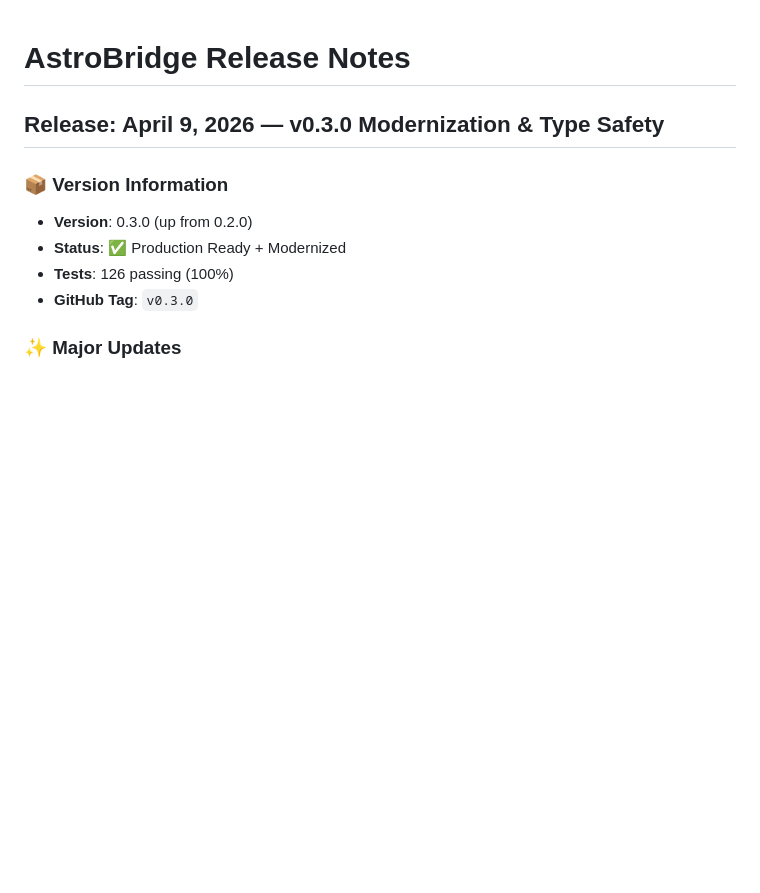
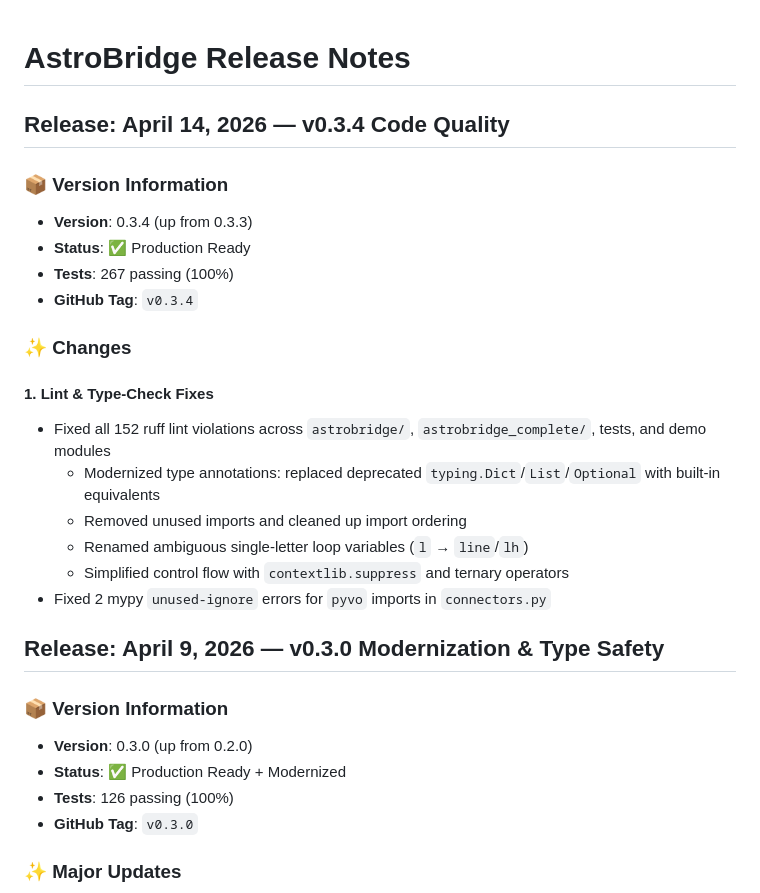
Before and after one commit to myrakhandelwal/AstroBridge, a Markdown page: RELEASE_NOTES.md, the part around the change. Rendered like a GitHub page; blank space fills up the shorter version.

Commit message:
chore: add v0.3.4 release notes
Agent-Logs-Url: https://github.com/myrakhandelwal/AstroBridge/sessions/a8590f2a-cc1d-469c-8c2e-b47a3dff4737

Co-authored-by: myrakhandelwal <177691350+myrakhandelwal@users.noreply.github.com>

```diff
--- a/RELEASE_NOTES.md
+++ b/RELEASE_NOTES.md
@@ -1,4 +1,22 @@
 # AstroBridge Release Notes
+
+## Release: April 14, 2026 — v0.3.4 Code Quality
+
+### 📦 Version Information
+- **Version**: 0.3.4 (up from 0.3.3)
+- **Status**: ✅ Production Ready
+- **Tests**: 267 passing (100%)
+- **GitHub Tag**: `v0.3.4`
+
+### ✨ Changes
+
+#### 1. **Lint & Type-Check Fixes**
+- Fixed all 152 ruff lint violations across `astrobridge/`, `astrobridge_complete/`, tests, and demo modules
+  - Modernized type annotations: replaced deprecated `typing.Dict`/`List`/`Optional` with built-in equivalents
+  - Removed unused imports and cleaned up import ordering
+  - Renamed ambiguous single-letter loop variables (`l` → `line`/`lh`)
+  - Simplified control flow with `contextlib.suppress` and ternary operators
+- Fixed 2 mypy `unused-ignore` errors for `pyvo` imports in `connectors.py`
 
 ## Release: April 9, 2026 — v0.3.0 Modernization & Type Safety
 
```
